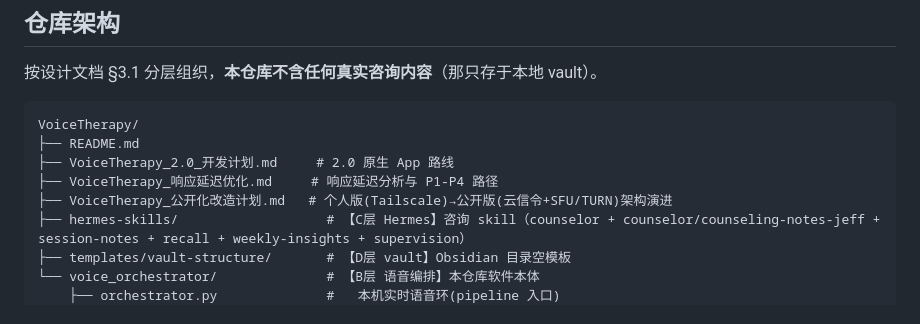
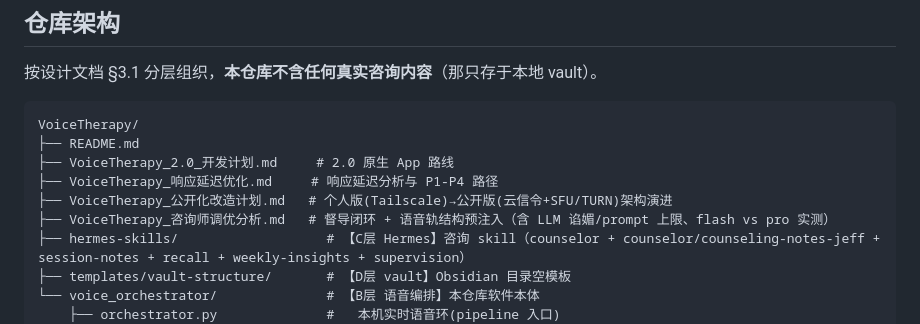
Before and after one commit to jeffhangithub/VoiceTherapy, a Markdown page: README.md, the part around the change. GitHub-like rendering.

```diff
--- a/README.md
+++ b/README.md
@@ -130,6 +130,7 @@ VoiceTherapy/
 ├── VoiceTherapy_2.0_开发计划.md     # 2.0 原生 App 路线
 ├── VoiceTherapy_响应延迟优化.md     # 响应延迟分析与 P1-P4 路径
 ├── VoiceTherapy_公开化改造计划.md   # 个人版(Tailscale)→公开版(云信令+SFU/TURN)架构演进
+├── VoiceTherapy_咨询师调优分析.md   # 督导闭环 + 语音轨结构预注入（含 LLM 谄媚/prompt 上限、flash vs pro 实测）
 ├── hermes-skills/                   # 【C层 Hermes】咨询 skill（counselor + counselor/counseling-notes-jeff + session-notes + recall + weekly-insights + supervision）
 ├── templates/vault-structure/       # 【D层 vault】Obsidian 目录空模板
 └── voice_orchestrator/              # 【B层 语音编排】本仓库软件本体
```
Also changed, not shown: CHANGELOG.md (+1 -0 lines), VoiceTherapy_咨询师调优分析.md (added, +42 -0 lines).
